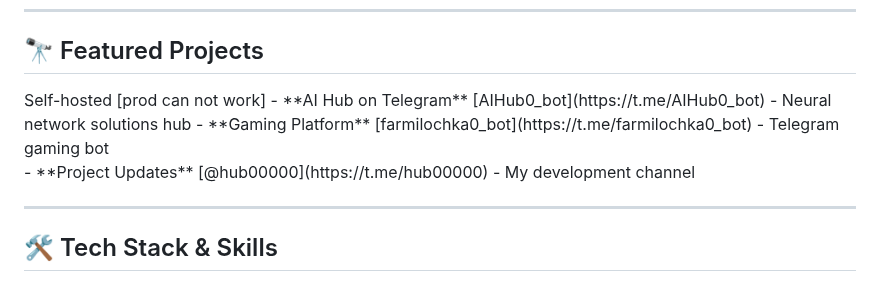
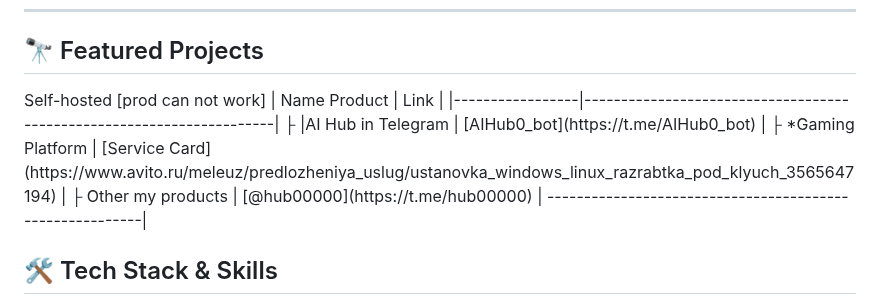
Before and after one commit to RestlessByte/RestlessByte, a Markdown page: README.md, the part around the change. Rendered like a GitHub page.

```diff
--- a/README.md
+++ b/README.md
@@ -18,16 +18,13 @@
 ## 🔭 Featured Projects
 
 <div>
- <span >Self-hosted [prod can not work]</span>
- - **AI Hub on Telegram**
-  [AIHub0_bot](https://t.me/AIHub0_bot) - Neural network solutions hub
-- **Gaming Platform**
-  [farmilochka0_bot](https://t.me/farmilochka0_bot) - Telegram gaming bot
-</div>
-- **Project Updates**
-  [@hub00000](https://t.me/hub00000) - My development channel
-
----
+Self-hosted [prod can not work]
+| Name Product        | Link                                                                 |
+|-----------------|----------------------------------------------------------------------|
+├ |AI Hub in Telegram | [AIHub0_bot](https://t.me/AIHub0_bot) |
+├ *Gaming Platform | [Service Card](https://www.avito.ru/meleuz/predlozheniya_uslug/ustanovka_windows_linux_razrabtka_pod_klyuch_3565647194) |
+├ Other my products | [@hub00000](https://t.me/hub00000) |
+---------------------------------------------------------|
 
 ## 🛠 Tech Stack & Skills
 
```
